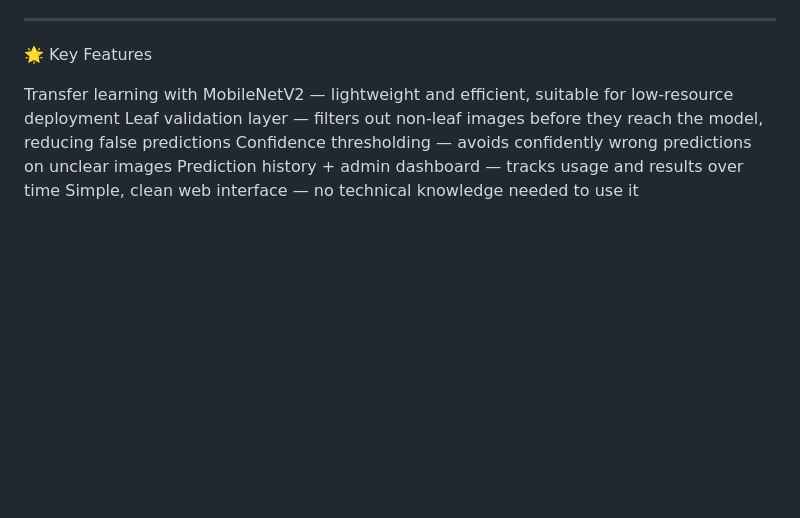
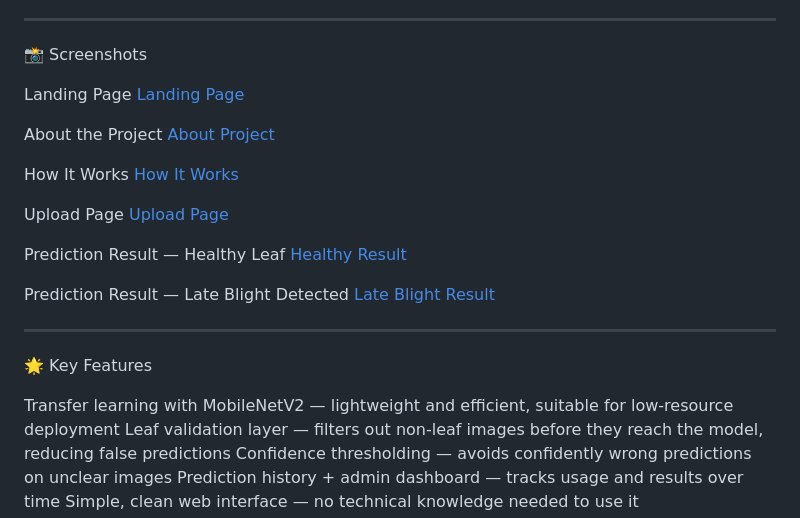
Before and after one commit to malik123arsalan/Smart-Crop-Health-and-Disease-Recommendation, a Markdown page: README.md, the part around the change. GitHub-like rendering; blank space fills up the shorter version.

```diff
--- a/README.md
+++ b/README.md
@@ -42,6 +42,29 @@ Potato crops are highly susceptible to fungal diseases like Early Blight and Lat
 7. Admin Dashboard: A password-protected admin panel lets you view the full prediction history
 
 ---
+
+📸 Screenshots
+
+Landing Page
+[Landing Page](screenshots/landing-page.png)
+
+About the Project
+[About Project](screenshots/about-project.png)
+
+How It Works
+[How It Works](screenshots/how-it-works.png)
+
+Upload Page
+[Upload Page](screenshots/upload-page.png)
+
+Prediction Result — Healthy Leaf
+[Healthy Result](screenshots/healthy-leaf-result.png)
+
+Prediction Result — Late Blight Detected
+[Late Blight Result](screenshots/late-blight-result.png)
+
+---
+
 
 🌟 Key Features
 
```
